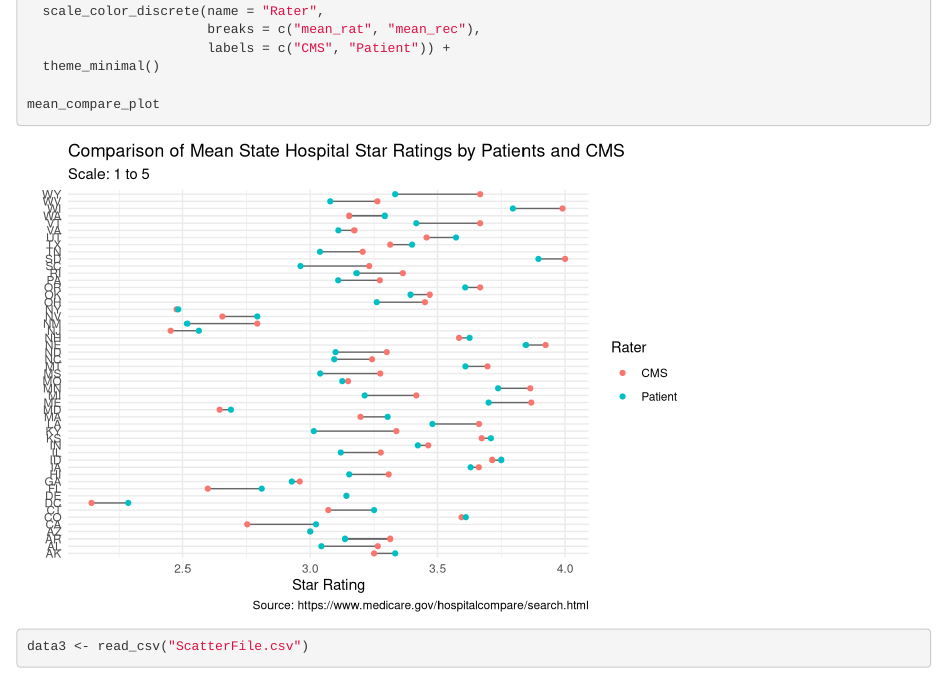
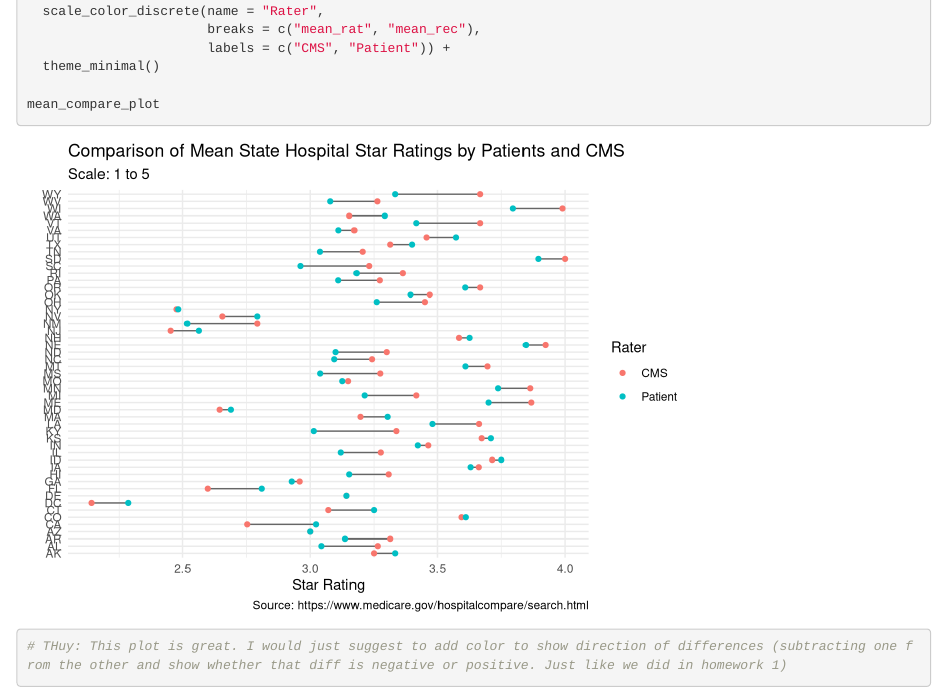
Before and after one commit to mfranke3/final-project, an R Markdown document (fp1.Rmd): the page in a window 1100 px wide, from 4080 px down. Rendered offline with R 4.5, knitr and Pandoc, with nearby package versions; some code elsewhere in the file could not run offline.

Commit message:
some suggestions about compare and cor plots

````diff
--- a/fp1.Rmd
+++ b/fp1.Rmd
@@ -111,6 +111,7 @@ mean_compare_plot <- ggplot(data2comp, aes(State, Rating)) +
   theme_minimal()
 
 mean_compare_plot
+# THuy: This plot is great. I would just suggest to add color to show direction of differences (subtracting one from the other and show whether that diff is negative or positive. Just like we did in homework 1)
 ```
 
 
````
Also changed, not shown: fp1.Rmd (1 more changed lines), 1 other file.
